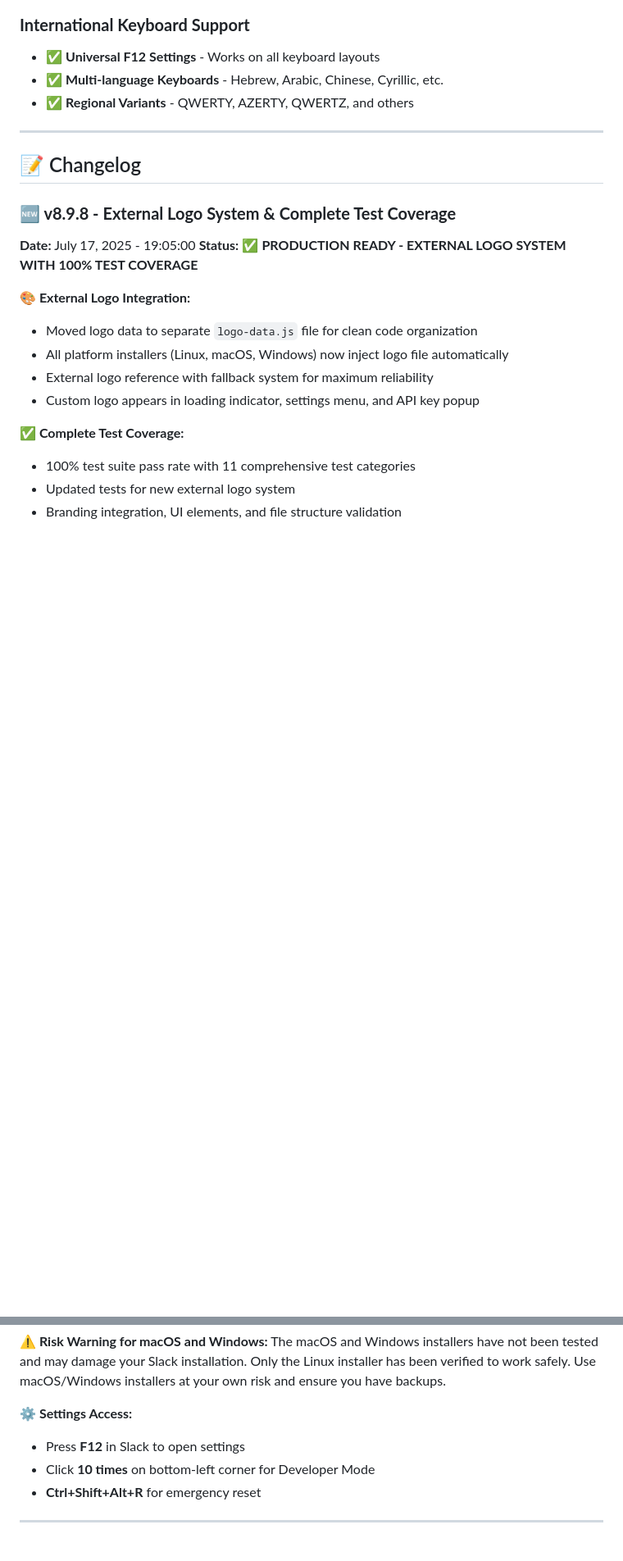
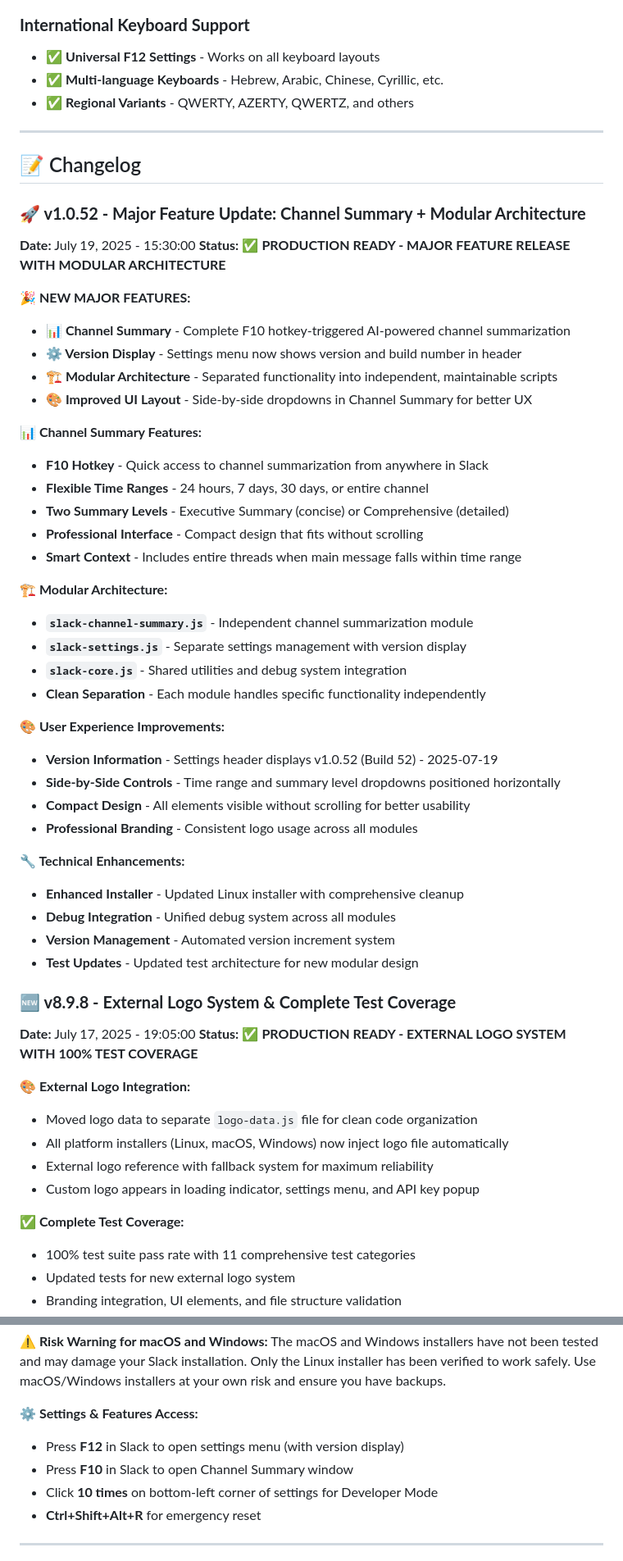
Before and after one commit to eboom79/SlackPolish, a Markdown page: README.md, 2 parts joined by grey strips. Shown at 82% size. GitHub-like rendering; blank space fills up the shorter version.

```diff
--- a/README.md
+++ b/README.md
@@ -376,6 +403,41 @@ dir app.asar*
 
 ## 📝 Changelog
 
+### **🚀 v1.0.52 - Major Feature Update: Channel Summary + Modular Architecture**
+**Date:** July 19, 2025 - 15:30:00
+**Status:** ✅ **PRODUCTION READY - MAJOR FEATURE RELEASE WITH MODULAR ARCHITECTURE**
+
+**🎉 NEW MAJOR FEATURES:**
+- **📊 Channel Summary** - Complete F10 hotkey-triggered AI-powered channel summarization
+- **⚙️ Version Display** - Settings menu now shows version and build number in header
+- **🏗️ Modular Architecture** - Separated functionality into independent, maintainable scripts
+- **🎨 Improved UI Layout** - Side-by-side dropdowns in Channel Summary for better UX
+
+**📊 Channel Summary Features:**
+- **F10 Hotkey** - Quick access to channel summarization from anywhere in Slack
+- **Flexible Time Ranges** - 24 hours, 7 days, 30 days, or entire channel
+- **Two Summary Levels** - Executive Summary (concise) or Comprehensive (detailed)
+- **Professional Interface** - Compact design that fits without scrolling
+- **Smart Context** - Includes entire threads when main message falls within time range
+
+**🏗️ Modular Architecture:**
+- **`slack-channel-summary.js`** - Independent channel summarization module
+- **`slack-settings.js`** - Separate settings management with version display
+- **`slack-core.js`** - Shared utilities and debug system integration
+- **Clean Separation** - Each module handles specific functionality independently
+
+**🎨 User Experience Improvements:**
+- **Version Information** - Settings header displays v1.0.52 (Build 52) - 2025-07-19
+- **Side-by-Side Controls** - Time range and summary level dropdowns positioned horizontally
+- **Compact Design** - All elements visible without scrolling for better usability
+- **Professional Branding** - Consistent logo usage across all modules
+
+**🔧 Technical Enhancements:**
+- **Enhanced Installer** - Updated Linux installer with comprehensive cleanup
+- **Debug Integration** - Unified debug system across all modules
+- **Version Management** - Automated version increment system
+- **Test Updates** - Updated test architecture for new modular design
+
 ### **🆕 v8.9.8 - External Logo System & Complete Test Coverage**
 **Date:** July 17, 2025 - 19:05:00
 **Status:** ✅ **PRODUCTION READY - EXTERNAL LOGO SYSTEM WITH 100% TEST COVERAGE**
@@ -498,9 +560,10 @@ python install-slack-WINDOWS-X64.py
 **⚠️ Risk Warning for macOS and Windows:**
 The macOS and Windows installers have not been tested and may damage your Slack installation. Only the Linux installer has been verified to work safely. Use macOS/Windows installers at your own risk and ensure you have backups.
 
-**⚙️ Settings Access:**
-- Press **F12** in Slack to open settings
-- Click **10 times** on bottom-left corner for Developer Mode
+**⚙️ Settings & Features Access:**
+- Press **F12** in Slack to open settings menu (with version display)
+- Press **F10** in Slack to open Channel Summary window
+- Click **10 times** on bottom-left corner of settings for Developer Mode
 - **Ctrl+Shift+Alt+R** for emergency reset
 
 ---
```
Also changed, not shown: other parts of README.md (+34 -7 lines).
